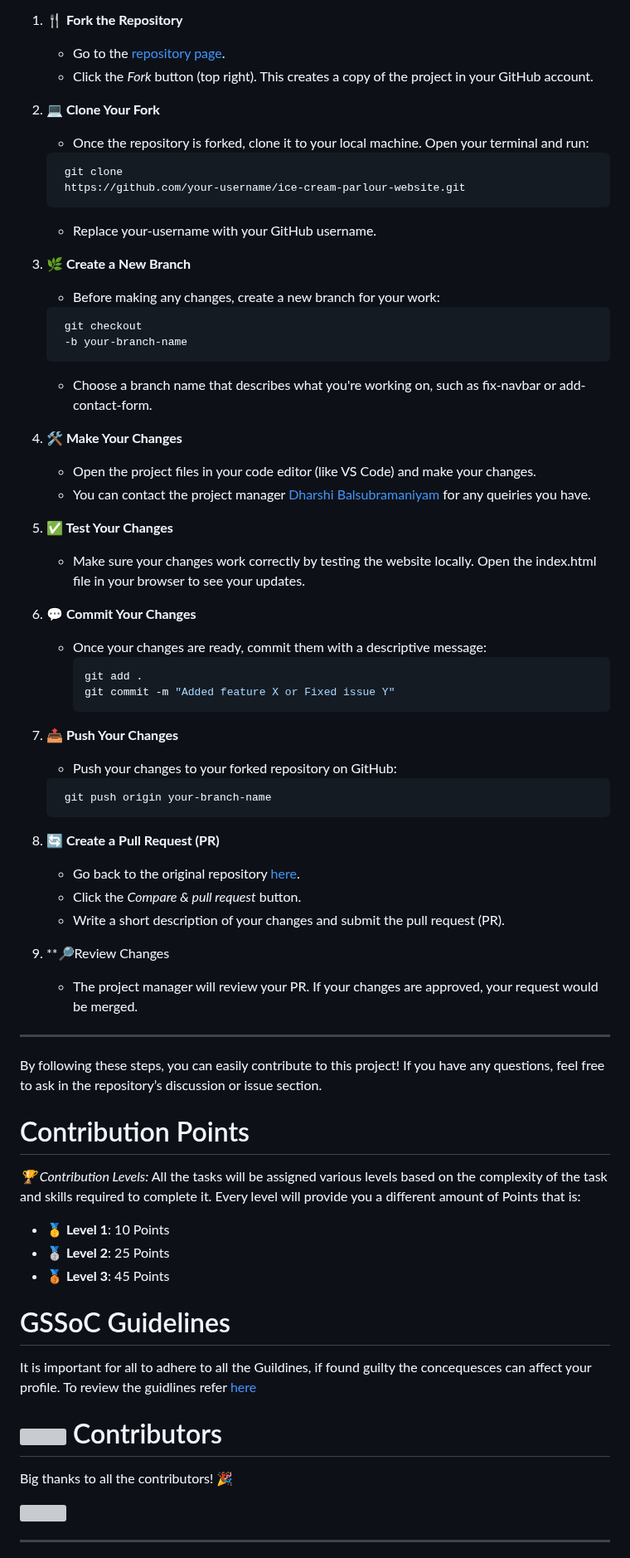
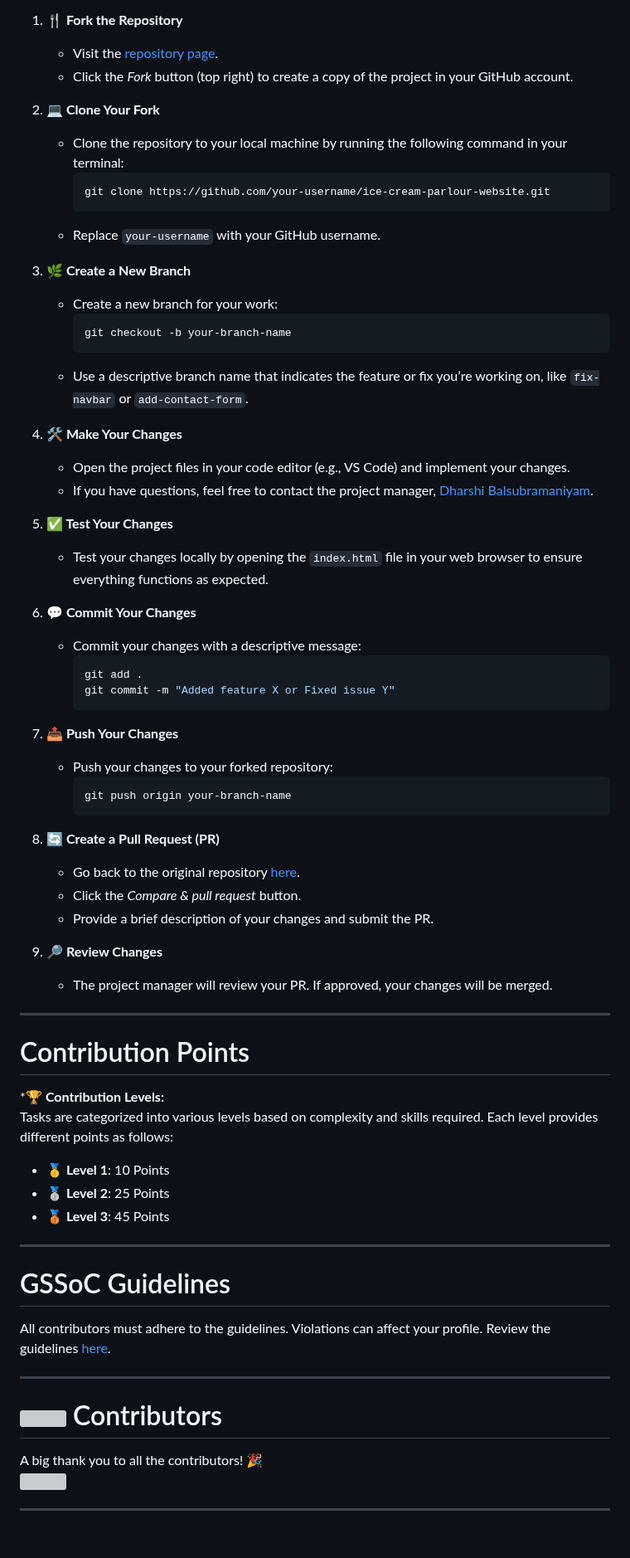
Before and after one commit to DharshiBalasubramaniyam/ice-cream-parlour-website, a Markdown page: README.md, the part around one of its changes. Shown at 83% size. Drawn GitHub-style; blank space fills up the shorter version; grey boxes are pictures that could not be loaded.

````diff
--- a/README.md
+++ b/README.md
@@ -55,77 +56,69 @@ We’re excited to have you contribute to this *Ice Cream Parlour Website* proje
 
 1. **🍴 Fork the Repository**
-   - Go to the [repository page](https://github.com/DharshiBalasubramaniyam/ice-cream-parlour-website).
-   - Click the *Fork* button (top right). This creates a copy of the project in your GitHub account.
+   - Visit the [repository page](https://github.com/DharshiBalasubramaniyam/ice-cream-parlour-website).
+   - Click the *Fork* button (top right) to create a copy of the project in your GitHub account.
 
 2. **💻 Clone Your Fork**
-   - Once the repository is forked, clone it to your local machine. Open your terminal and run:
-    ``` bash
-     git clone
-     https://github.com/your-username/ice-cream-parlour-website.git
-    ```
-
-   - Replace your-username with your GitHub username.
+   - Clone the repository to your local machine by running the following command in your terminal:
+     ```bash
+     git clone https://github.com/your-username/ice-cream-parlour-website.git
+     ```
+   - Replace `your-username` with your GitHub username.
 
 3. **🌿 Create a New Branch**
-   - Before making any changes, create a new branch for your work:
-    ``` bash
-     git checkout
-     -b your-branch-name
-    ```
-
-   - Choose a branch name that describes what you're working on, such as fix-navbar or add-contact-form.
+   - Create a new branch for your work:
+     ```bash
+     git checkout -b your-branch-name
+     ```
+   - Use a descriptive branch name that indicates the feature or fix you’re working on, like `fix-navbar` or `add-contact-form`.
 
 4. **🛠️ Make Your Changes**
-   - Open the project files in your code editor (like VS Code) and make your changes.
-   - You can contact the project manager [Dharshi Balsubramaniyam](https://github.com/DharshiBalasubramaniyam) for any queiries you have.
+   - Open the project files in your code editor (e.g., VS Code) and implement your changes.
+   - If you have questions, feel free to contact the project manager, [Dharshi Balsubramaniyam](https://github.com/DharshiBalasubramaniyam).
 
 5. **✅ Test Your Changes**
-   - Make sure your changes work correctly by testing the website locally. Open the index.html file in your browser to see your updates.
+   - Test your changes locally by opening the `index.html` file in your web browser to ensure everything functions as expected.
 
 6. **💬 Commit Your Changes**
-   - Once your changes are ready, commit them with a descriptive message:
+   - Commit your changes with a descriptive message:
      ```bash
      git add .
      git commit -m "Added feature X or Fixed issue Y"
      ```
 
-
 7. **📤 Push Your Changes**
-   - Push your changes to your forked repository on GitHub:
-    ``` bash
+   - Push your changes to your forked repository:
+     ```bash
      git push origin your-branch-name
-    ```
-
+     ```
 
 8. **🔄 Create a Pull Request (PR)**
    - Go back to the original repository [here](https://github.com/DharshiBalasubramaniyam/ice-cream-parlour-website).
    - Click the *Compare & pull request* button.
-   - Write a short description of your changes and submit the pull request (PR).
+   - Provide a brief description of your changes and submit the PR.
 
-9. **🔎Review Changes
-   - The project manager will review your PR. If your changes are approved, your request would be merged.
+9. **🔎 Review Changes**
+   - The project manager will review your PR. If approved, your changes will be merged.
 
 ---
 
-By following these steps, you can easily contribute to this project! If you have any questions, feel free to ask in the repository’s discussion or issue section.
-
 
 # Contribution Points
-
-*🏆 Contribution Levels:*
-All the tasks will be assigned various levels based on the complexity of the task and skills required to complete it. Every level will provide you a different amount of Points that is:
+*🏆 **Contribution Levels:**
+Tasks are categorized into various levels based on complexity and skills required. Each level provides different points as follows:
 - **🥇 Level 1**: 10 Points
 - **🥈 Level 2**: 25 Points
 - **🥉 Level 3**: 45 Points
 
+---
+
 # GSSoC Guidelines
+All contributors must adhere to the guidelines. Violations can affect your profile. Review the guidelines [here](https://github.com/GSSoC24/Contributor/tree/main/gssoc-guidelines).
 
-It is important for all to adhere to all the Guildines, if found guilty the concequesces can affect your profile. To review the guidlines refer [here](https://github.com/GSSoC24/Contributor/tree/main/gssoc-guidelines)
+---
 
 # <img src="https://raw.githubusercontent.com/Tarikul-Islam-Anik/Animated-Fluent-Emojis/master/Emojis/Smilies/Red%20Heart.png" width="35" height="35"> Contributors
-
-Big thanks to all the contributors! 🎉
-
+A big thank you to all the contributors! 🎉
 <a href="https://github.com/DharshiBalasubramaniyam/ice-cream-parlour-website/pulse"> <img align="center" src="https://contrib.rocks/image?max=100&repo=DharshiBalasubramaniyam/ice-cream-parlour-website" /> </a>
 
 ---
````
Also changed, not shown: other parts of README.md (+32 -33 lines).
